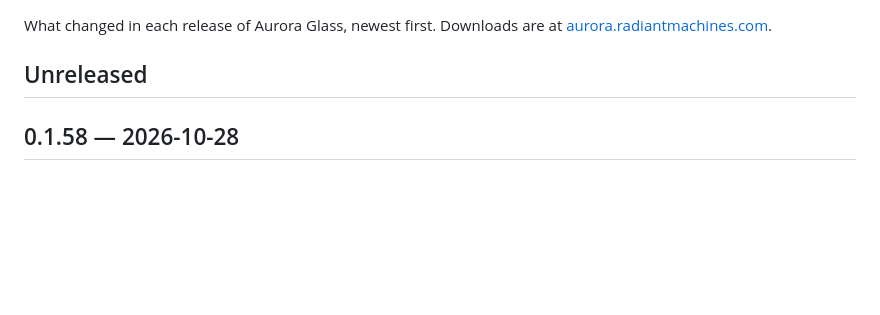
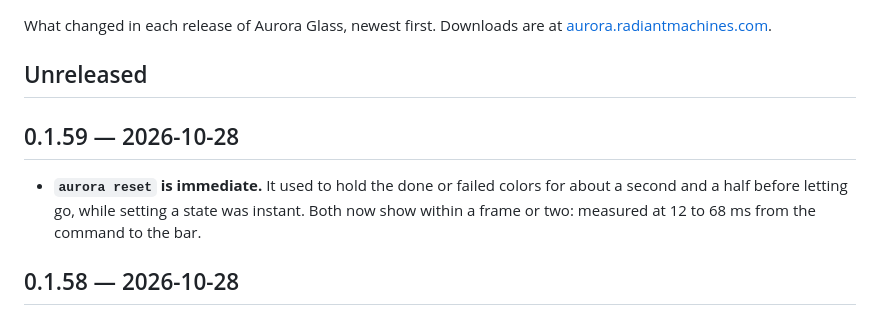
Before and after one commit to gourneau/aurora-glass, a Markdown page: CHANGELOG.md, the part around the change. Rendered like a GitHub page; blank space fills up the shorter version.

```diff
--- a/CHANGELOG.md
+++ b/CHANGELOG.md
@@ -4,6 +4,13 @@ What changed in each release of Aurora Glass, newest first. Downloads are at
 [aurora.radiantmachines.com](https://aurora.radiantmachines.com).
 
 ## Unreleased
+
+## 0.1.59 — 2026-10-28
+
+- **`aurora reset` is immediate.** It used to hold the done or failed colors
+  for about a second and a half before letting go, while setting a state was
+  instant. Both now show within a frame or two: measured at 12 to 68 ms from
+  the command to the bar.
 
 ## 0.1.58 — 2026-10-28
 
```
